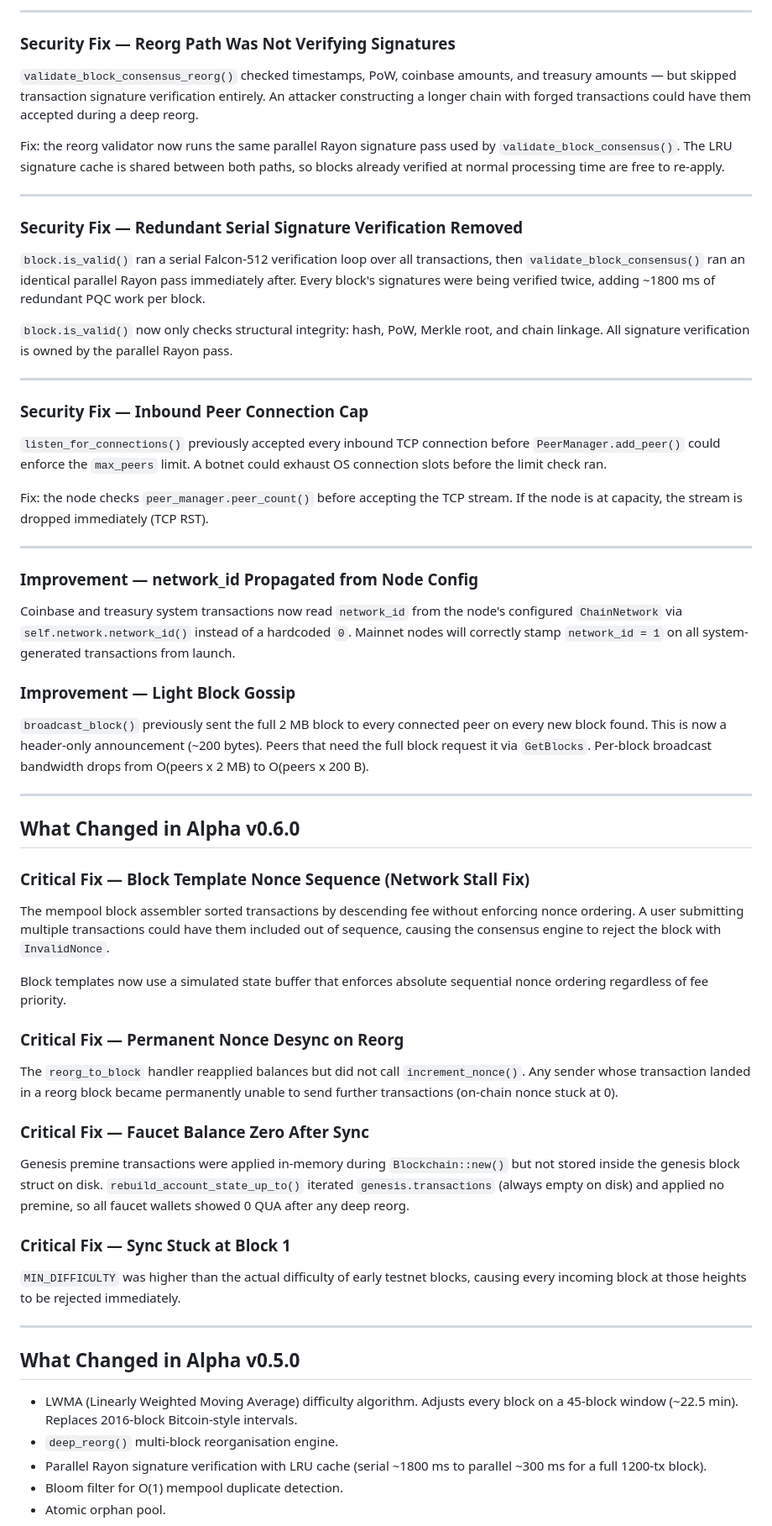
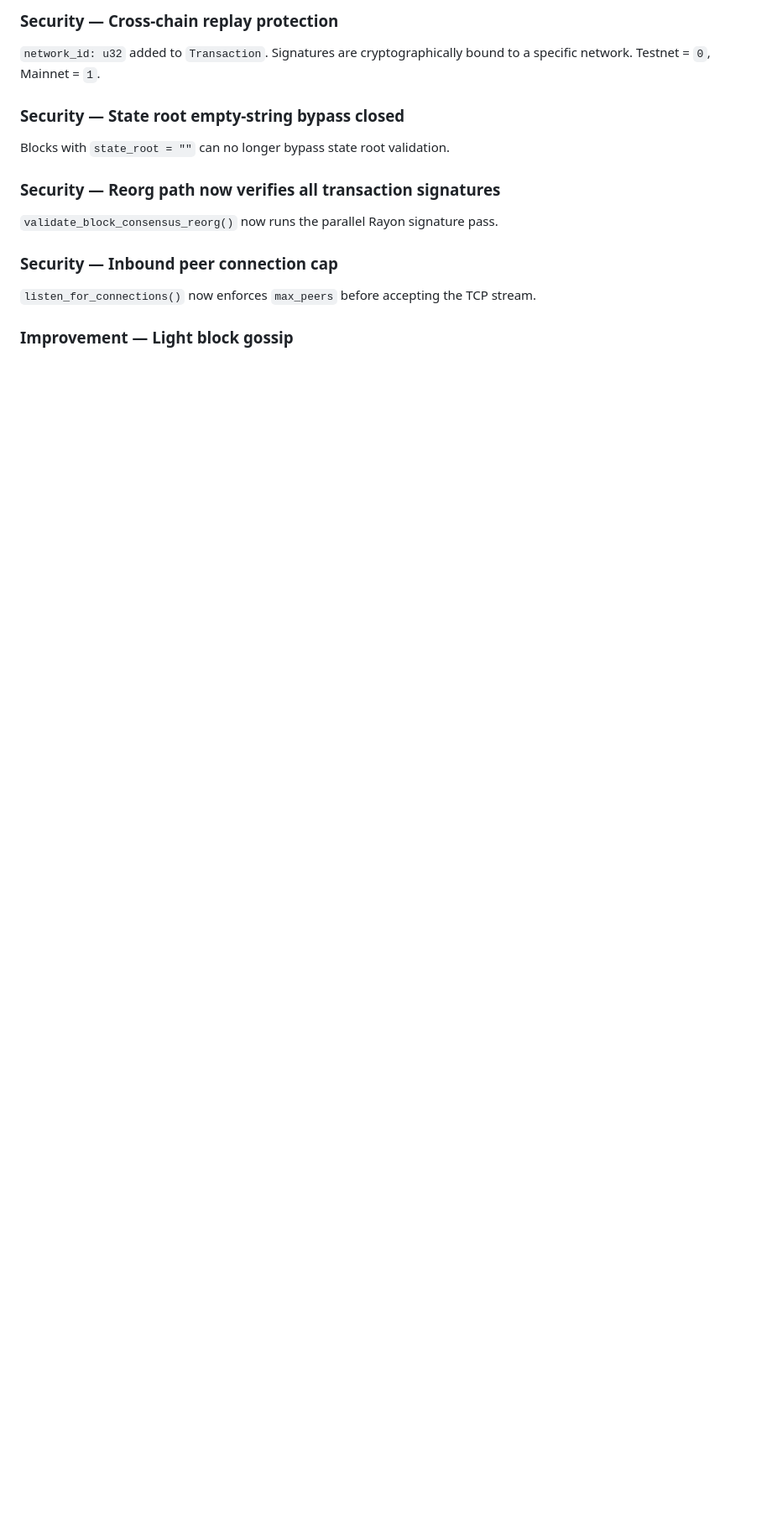
Before and after one commit to quantachain/quanta, a Markdown page: alpha_release_notes.md, the part around one of its changes. Shown at 84% size. Drawn GitHub-style; blank space fills up the shorter version.

Commit message:
docs: update release notes for v0.7.1

```diff
--- a/alpha_release_notes.md
+++ b/alpha_release_notes.md
@@ -310,96 +301,20 @@ Blocks that genuinely omit state_root (pre-feature legacy blocks) continue to pa
 
----
+### Security — Cross-chain replay protection
 
-### Security Fix — Reorg Path Was Not Verifying Signatures
+`network_id: u32` added to `Transaction`. Signatures are cryptographically bound to a
+specific network. Testnet = `0`, Mainnet = `1`.
 
-`validate_block_consensus_reorg()` checked timestamps, PoW, coinbase amounts, and
-treasury amounts — but skipped transaction signature verification entirely. An
-attacker constructing a longer chain with forged transactions could have them
-accepted during a deep reorg.
+### Security — State root empty-string bypass closed
 
-Fix: the reorg validator now runs the same parallel Rayon signature pass used by
-`validate_block_consensus()`. The LRU signature cache is shared between both paths,
-so blocks already verified at normal processing time are free to re-apply.
+Blocks with `state_root = ""` can no longer bypass state root validation.
 
----
+### Security — Reorg path now verifies all transaction signatures
 
-### Security Fix — Redundant Serial Signature Verification Removed
+`validate_block_consensus_reorg()` now runs the parallel Rayon signature pass.
 
-`block.is_valid()` ran a serial Falcon-512 verification loop over all transactions,
-then `validate_block_consensus()` ran an identical parallel Rayon pass immediately
-after. Every block's signatures were being verified twice, adding ~1800 ms of
-redundant PQC work per block.
+### Security — Inbound peer connection cap
 
-`block.is_valid()` now only checks structural integrity: hash, PoW, Merkle root,
-and chain linkage. All signature verification is owned by the parallel Rayon pass.
+`listen_for_connections()` now enforces `max_peers` before accepting the TCP stream.
 
----
+### Improvement — Light block gossip
 
-### Security Fix — Inbound Peer Connection Cap
-
-`listen_for_connections()` previously accepted every inbound TCP connection before
-`PeerManager.add_peer()` could enforce the `max_peers` limit. A botnet could
-exhaust OS connection slots before the limit check ran.
-
-Fix: the node checks `peer_manager.peer_count()` before accepting the TCP stream.
-If the node is at capacity, the stream is dropped immediately (TCP RST).
-
----
-
-### Improvement — network_id Propagated from Node Config
-
-Coinbase and treasury system transactions now read `network_id` from the node's
-configured `ChainNetwork` via `self.network.network_id()` instead of a hardcoded
-`0`. Mainnet nodes will correctly stamp `network_id = 1` on all system-generated
-transactions from launch.
-
-### Improvement — Light Block Gossip
-
-`broadcast_block()` previously sent the full 2 MB block to every connected peer
-on every new block found. This is now a header-only announcement (~200 bytes).
-Peers that need the full block request it via `GetBlocks`. Per-block broadcast
-bandwidth drops from O(peers x 2 MB) to O(peers x 200 B).
-
----
-
-## What Changed in Alpha v0.6.0
-
-### Critical Fix — Block Template Nonce Sequence (Network Stall Fix)
-
-The mempool block assembler sorted transactions by descending fee without enforcing
-nonce ordering. A user submitting multiple transactions could have them included
-out of sequence, causing the consensus engine to reject the block with `InvalidNonce`.
-
-Block templates now use a simulated state buffer that enforces absolute sequential
-nonce ordering regardless of fee priority.
-
-### Critical Fix — Permanent Nonce Desync on Reorg
-
-The `reorg_to_block` handler reapplied balances but did not call `increment_nonce()`.
-Any sender whose transaction landed in a reorg block became permanently unable to
-send further transactions (on-chain nonce stuck at 0).
-
-### Critical Fix — Faucet Balance Zero After Sync
-
-Genesis premine transactions were applied in-memory during `Blockchain::new()` but
-not stored inside the genesis block struct on disk. `rebuild_account_state_up_to()`
-iterated `genesis.transactions` (always empty on disk) and applied no premine, so
-all faucet wallets showed 0 QUA after any deep reorg.
-
-### Critical Fix — Sync Stuck at Block 1
-
-`MIN_DIFFICULTY` was higher than the actual difficulty of early testnet blocks,
-causing every incoming block at those heights to be rejected immediately.
-
----
-
-## What Changed in Alpha v0.5.0
-
-- LWMA (Linearly Weighted Moving Average) difficulty algorithm. Adjusts every block
-  on a 45-block window (~22.5 min). Replaces 2016-block Bitcoin-style intervals.
-- `deep_reorg()` multi-block reorganisation engine.
-- Parallel Rayon signature verification with LRU cache (serial ~1800 ms to parallel
-  ~300 ms for a full 1200-tx block).
-- Bloom filter for O(1) mempool duplicate detection.
-- Atomic orphan pool.
-
```
Also changed, not shown: other parts of alpha_release_notes.md (+79 -105 lines).
